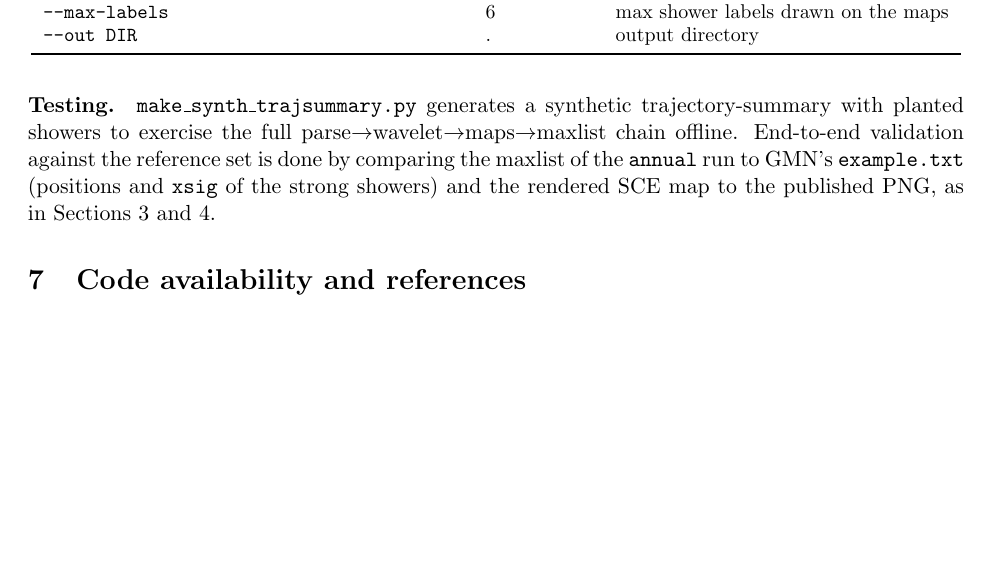
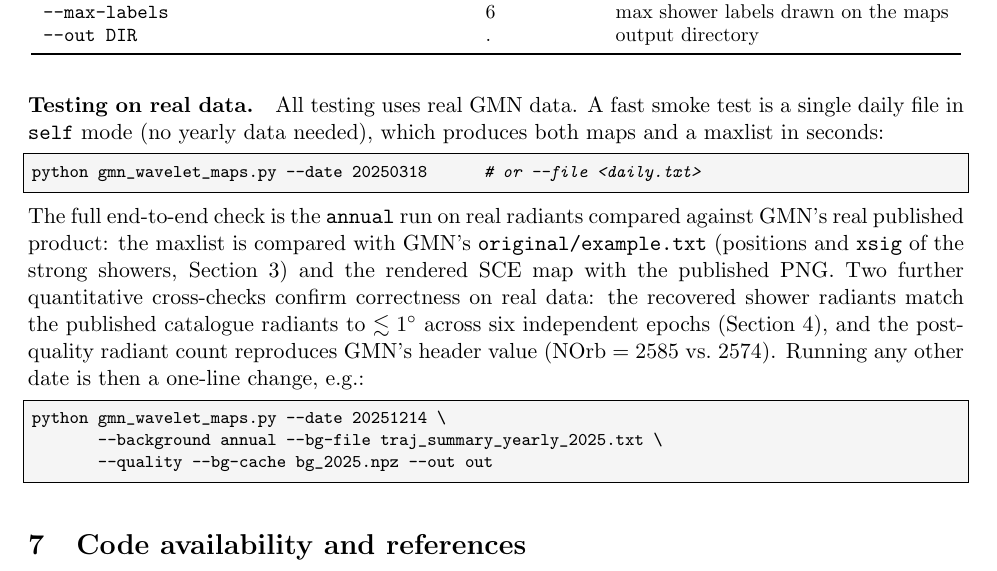
Before and after one commit to ssegota/gmn-wavelet-maps, a LaTeX paper (recreated/report/report.tex): part of page 10 of 10 before the commit and part of page 10 of 11 after it, cut so that both start at the same text, the shorter picture padded with empty space. Compiled offline with pdfLaTeX.

Commit message:
Report: reframe Testing around real GMN data (drop synthetic generator)
Co-Authored-By: Claude Opus 4.8 (1M context) <noreply@anthropic.com>

```diff
--- a/recreated/report/report.tex
+++ b/recreated/report/report.tex
@@ -486,13 +486,26 @@ solar-longitude suffix auto-discovered or pinned with
   \end{tabular}
 \end{table}
 
-\paragraph{Testing.} \texttt{make\_synth\_trajsummary.py} generates a synthetic
-trajectory-summary with planted showers to exercise the full
-parse$\to$wavelet$\to$maps$\to$maxlist chain offline. End-to-end validation against
-the reference set is done by comparing the maxlist of the \texttt{annual} run to
-GMN's \texttt{example.txt} (positions and \texttt{xsig} of the strong showers) and
-the rendered SCE map to the published PNG, as in Sections~\ref{sec:same}
-and~\ref{sec:diff}.
+\paragraph{Testing on real data.} All testing uses real GMN data. A fast smoke
+test is a single daily file in \texttt{self} mode (no yearly data needed), which
+produces both maps and a maxlist in seconds:
+\begin{lstlisting}
+python gmn_wavelet_maps.py --date 20250318      # or --file <daily.txt>
+\end{lstlisting}
+The full end-to-end check is the \texttt{annual} run on real radiants compared
+against GMN's real published product: the maxlist is compared with GMN's
+\texttt{original/example.txt} (positions and \texttt{xsig} of the strong showers,
+Section~\ref{sec:same}) and the rendered SCE map with the published PNG. Two
+further quantitative cross-checks confirm correctness on real data: the recovered
+shower radiants match the published catalogue radiants to $\lesssim 1^\circ$
+across six independent epochs (Section~\ref{sec:diff}), and the post-quality
+radiant count reproduces GMN's header value (NOrb${}=2585$ vs.\ $2574$). Running
+any other date is then a one-line change, e.g.:
+\begin{lstlisting}
+python gmn_wavelet_maps.py --date 20251214 \
+       --background annual --bg-file traj_summary_yearly_2025.txt \
+       --quality --bg-cache bg_2025.npz --out out
+\end{lstlisting}
 
 \section{Code availability and references}
 \label{sec:refs}
```
